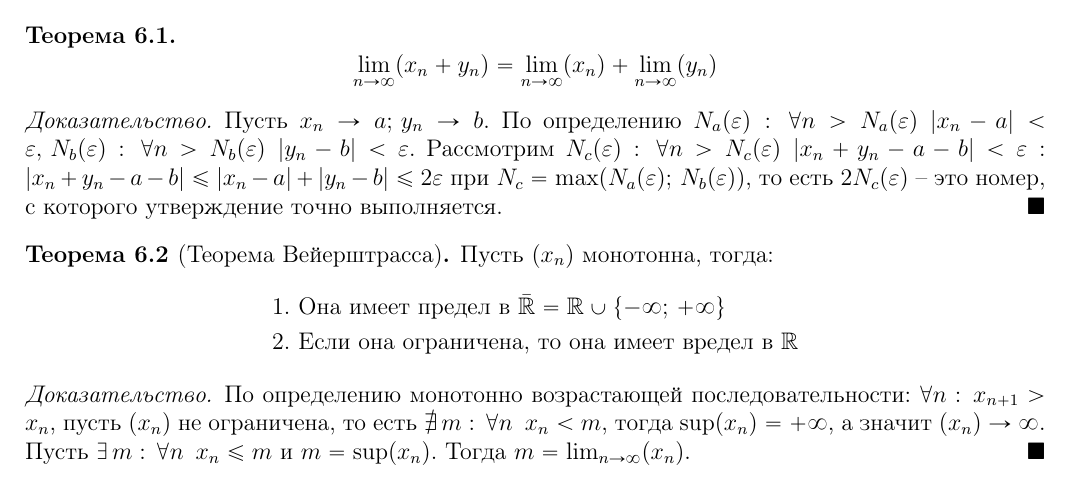
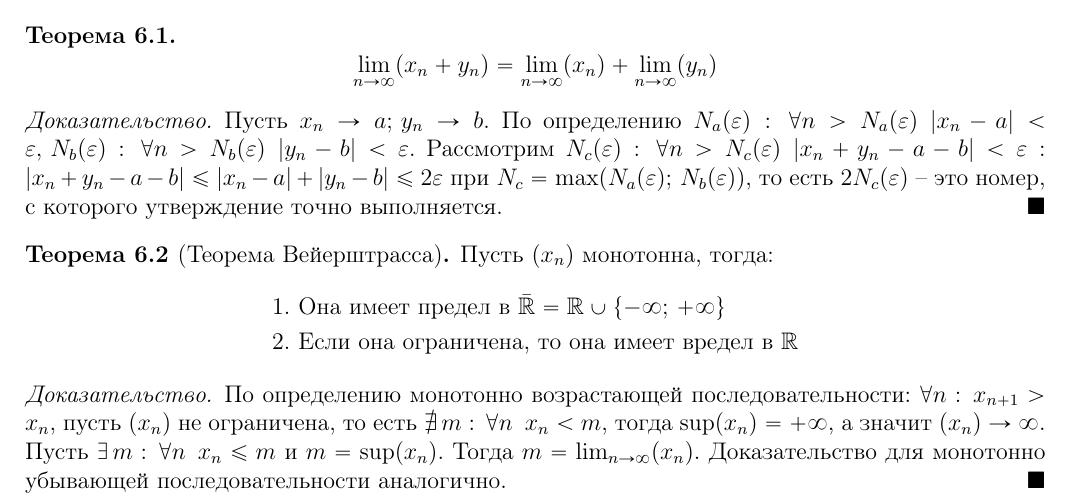
Before and after one commit to Alex11201/LaTeX, a LaTeX document (Algebra/algebra.tex): part of page 7 of 7, cut so that both start at the same text. Compiled offline with pdfLaTeX.

Commit message:
пределы

```diff
--- a/Algebra/algebra.tex
+++ b/Algebra/algebra.tex
@@ -469,6 +469,6 @@ $$\sqrt{f(x)}>\sqrt{g(x)} \Longleftrightarrow
     \end{align*}
 \end{theorem}
 \begin{proof}
-    По определению монотонно возрастающей последовательности: $\forall n:\, x_{n+1}>x_n$, пусть $(x_n)$ не ограничена, то есть $\nexists\,m:\,\forall n\,\,\,x_n<m$, тогда $\sup(x_n)=+\infty$, а значит $(x_n)\to \infty$. Пусть $\exists\,m:\,\forall n \,\,\,x_n\leq m$ и $m=\sup(x_n)$. Тогда $m=\lim_{n\to\infty}(x_n)$.
+    По определению монотонно возрастающей последовательности: $\forall n:\, x_{n+1}>x_n$, пусть $(x_n)$ не ограничена, то есть $\nexists\,m:\,\forall n\,\,\,x_n<m$, тогда $\sup(x_n)=+\infty$, а значит $(x_n)\to \infty$. Пусть $\exists\,m:\,\forall n \,\,\,x_n\leq m$ и $m=\sup(x_n)$. Тогда $m=\lim_{n\to\infty}(x_n)$. Доказательство для монотонно убывающей последовательности аналогично.
 \end{proof}
 \end{document}
```
Also changed, not shown: Algebra/algebra.pdf.
